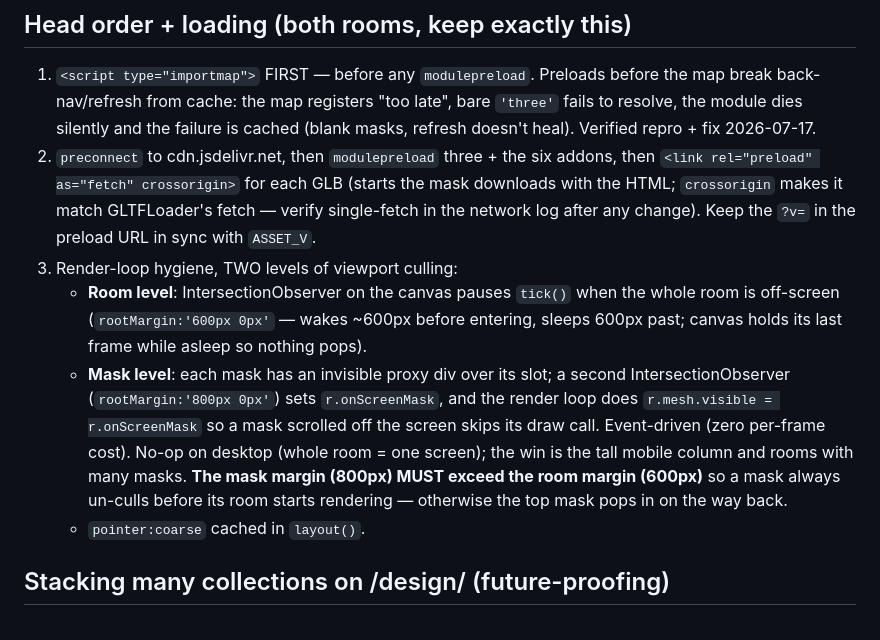
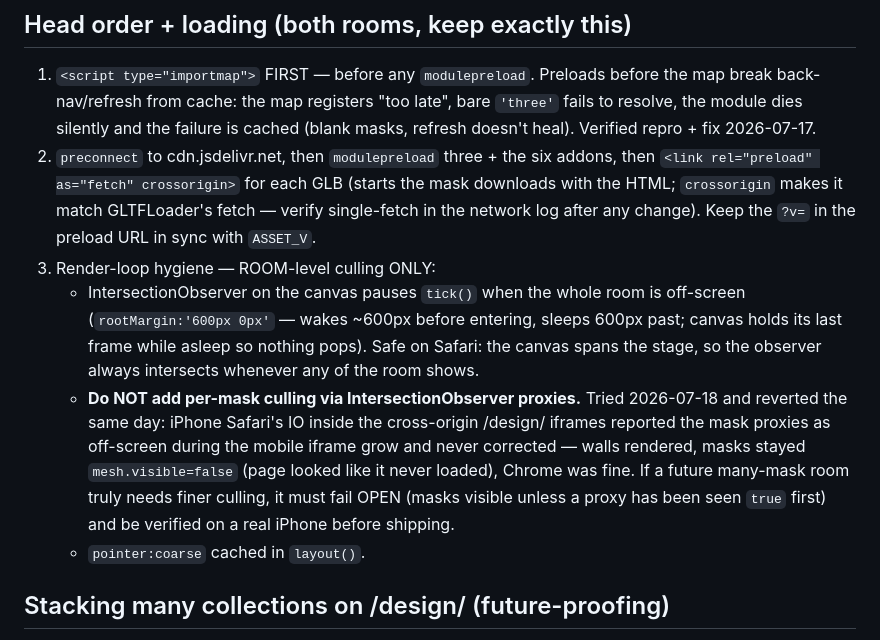
Before and after one commit to Clayburton/gorgon-collection, a Markdown page: COLLECTION-PLAYBOOK.md, the part around the change. Rendered like a GitHub page.

Commit message:
playbook: room-level culling only — per-mask IO culling breaks iPhone Safari
Co-Authored-By: Claude Opus 4.8 <noreply@anthropic.com>

```diff
--- a/COLLECTION-PLAYBOOK.md
+++ b/COLLECTION-PLAYBOOK.md
@@ -202,19 +202,20 @@ When browser numbers look impossible, inspect the GLB file directly.
    (starts the mask downloads with the HTML; `crossorigin` makes it match
    GLTFLoader's fetch — verify single-fetch in the network log after any
    change). Keep the `?v=` in the preload URL in sync with `ASSET_V`.
-3. Render-loop hygiene, TWO levels of viewport culling:
-   - **Room level**: IntersectionObserver on the canvas pauses `tick()` when
-     the whole room is off-screen (`rootMargin:'600px 0px'` — wakes ~600px
-     before entering, sleeps 600px past; canvas holds its last frame while
-     asleep so nothing pops).
-   - **Mask level**: each mask has an invisible proxy div over its slot; a
-     second IntersectionObserver (`rootMargin:'800px 0px'`) sets
-     `r.onScreenMask`, and the render loop does `r.mesh.visible = r.onScreenMask`
-     so a mask scrolled off the screen skips its draw call. Event-driven (zero
-     per-frame cost). No-op on desktop (whole room = one screen); the win is the
-     tall mobile column and rooms with many masks. **The mask margin (800px)
-     MUST exceed the room margin (600px)** so a mask always un-culls before its
-     room starts rendering — otherwise the top mask pops in on the way back.
+3. Render-loop hygiene — ROOM-level culling ONLY:
+   - IntersectionObserver on the canvas pauses `tick()` when the whole room is
+     off-screen (`rootMargin:'600px 0px'` — wakes ~600px before entering,
+     sleeps 600px past; canvas holds its last frame while asleep so nothing
+     pops). Safe on Safari: the canvas spans the stage, so the observer always
+     intersects whenever any of the room shows.
+   - **Do NOT add per-mask culling via IntersectionObserver proxies.** Tried
+     2026-07-18 and reverted the same day: iPhone Safari's IO inside the
+     cross-origin /design/ iframes reported the mask proxies as off-screen
+     during the mobile iframe grow and never corrected — walls rendered, masks
+     stayed `mesh.visible=false` (page looked like it never loaded), Chrome
+     was fine. If a future many-mask room truly needs finer culling, it must
+     fail OPEN (masks visible unless a proxy has been seen `true` first) and be
+     verified on a real iPhone before shipping.
    - `pointer:coarse` cached in `layout()`.
 
 ## Stacking many collections on /design/ (future-proofing)
```
